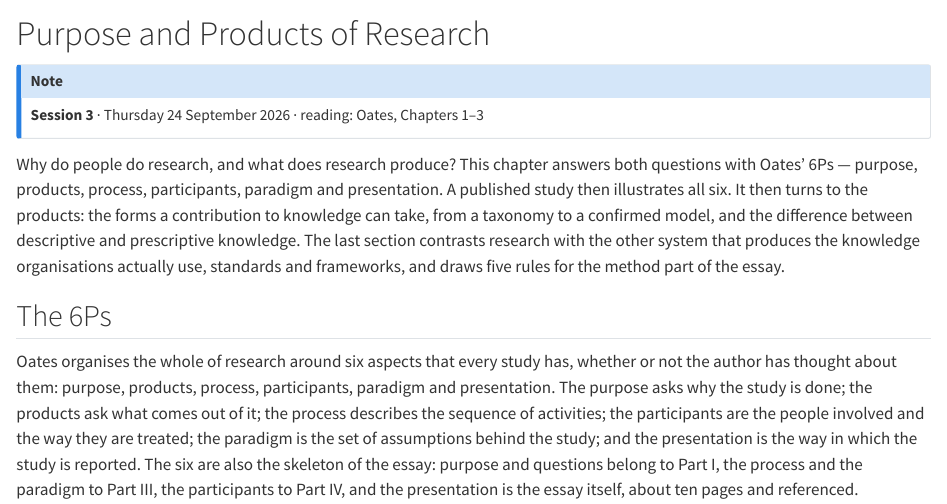
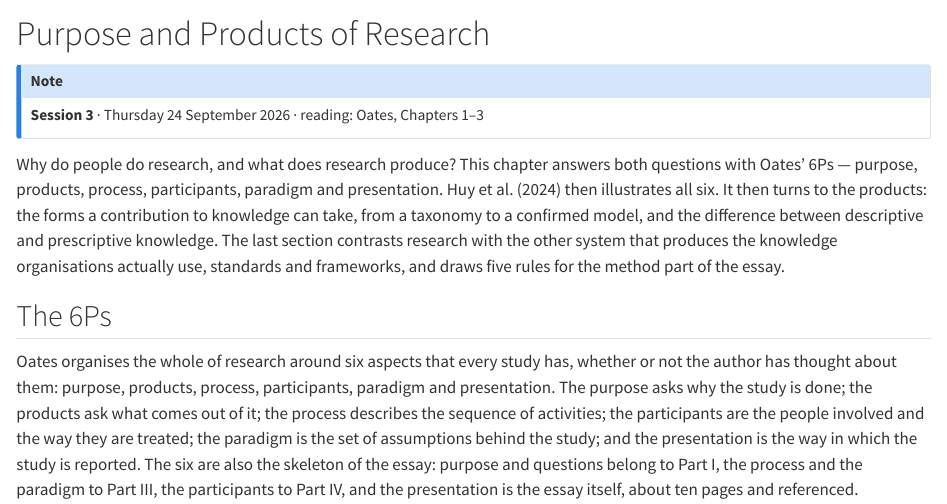
Before and after one commit to tamling/ikt448, a Quarto document (chapters/03-purpose-and-products.qmd): the page in a window 1100 px wide, from its top. Rendered offline with R 4.5, knitr and Pandoc in place of Quarto, with nearby package versions.

Commit message:
ch03: name the study that illustrates the 6Ps (Huy et al., 2024)
Annotation: YfW6Hs4nEfGd1RPXOTvLJQ
Type: editorial
Origin: model

```diff
--- a/chapters/03-purpose-and-products.qmd
+++ b/chapters/03-purpose-and-products.qmd
@@ -6,7 +6,7 @@
 **Session 3** · Thursday 24 September 2026 · reading: Oates, Chapters 1--3
 :::
 
-Why do people do research, and what does research produce? This chapter answers both questions with Oates' 6Ps --- purpose, products, process, participants, paradigm and presentation. A published study then illustrates all six. It then turns to the products: the forms a contribution to knowledge can take, from a taxonomy to a confirmed model, and the difference between descriptive and prescriptive knowledge. The last section contrasts research with the other system that produces the knowledge organisations actually use, standards and frameworks, and draws five rules for the method part of the essay.
+Why do people do research, and what does research produce? This chapter answers both questions with Oates' 6Ps --- purpose, products, process, participants, paradigm and presentation. Huy et al. (2024) then illustrates all six. It then turns to the products: the forms a contribution to knowledge can take, from a taxonomy to a confirmed model, and the difference between descriptive and prescriptive knowledge. The last section contrasts research with the other system that produces the knowledge organisations actually use, standards and frameworks, and draws five rules for the method part of the essay.
 
 ## The 6Ps {#sec-03-the-6ps}
 
```
Also changed, not shown: legacy/IKT448_Script.tex.
